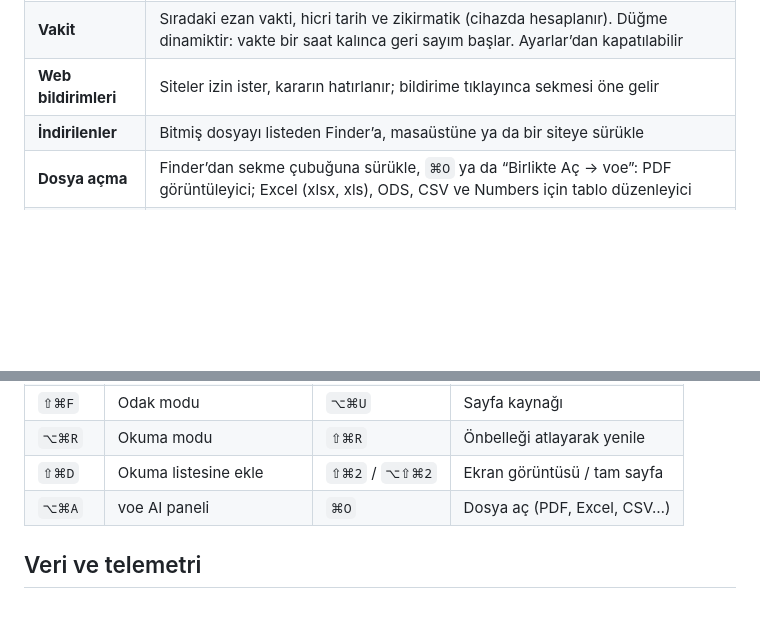
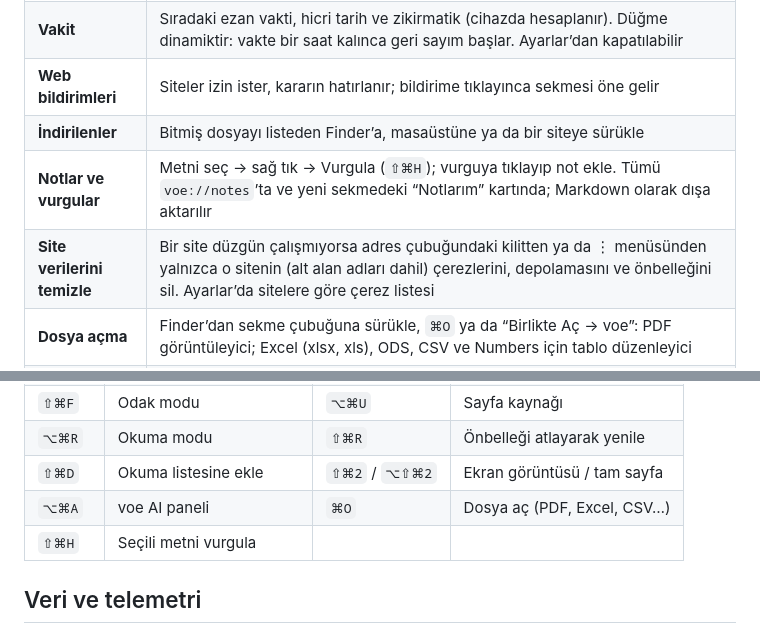
Before and after one commit to dev-cagri/voe, a Markdown page: README.md, 2 parts joined by grey strips. Rendered like a GitHub page; blank space fills up the shorter version.

```diff
--- a/README.md
+++ b/README.md
@@ -120,6 +137,8 @@ voe AI **isteğe bağlıdır**. Kurmadığın sürece hiçbir şey indirilmez. K
 | **Vakit** | Sıradaki ezan vakti, hicri tarih ve zikirmatik (cihazda hesaplanır). Düğme dinamiktir: vakte bir saat kalınca geri sayım başlar. Ayarlar’dan kapatılabilir |
 | **Web bildirimleri** | Siteler izin ister, kararın hatırlanır; bildirime tıklayınca sekmesi öne gelir |
 | **İndirilenler** | Bitmiş dosyayı listeden Finder’a, masaüstüne ya da bir siteye sürükle |
+| **Notlar ve vurgular** | Metni seç → sağ tık → Vurgula (`⇧⌘H`); vurguya tıklayıp not ekle. Tümü `voe://notes`’ta ve yeni sekmedeki “Notlarım” kartında; Markdown olarak dışa aktarılır |
+| **Site verilerini temizle** | Bir site düzgün çalışmıyorsa adres çubuğundaki kilitten ya da ⋮ menüsünden yalnızca o sitenin (alt alan adları dahil) çerezlerini, depolamasını ve önbelleğini sil. Ayarlar’da sitelere göre çerez listesi |
 | **Dosya açma** | Finder’dan sekme çubuğuna sürükle, `⌘O` ya da “Birlikte Aç → voe”: PDF görüntüleyici; Excel (xlsx, xls), ODS, CSV ve Numbers için tablo düzenleyici |
 | **Tablo düzenleme** | Hücreye yaz, formül gir (Türkçe de olur: `=TOPLA(B2:B9)`, `=EĞER(…; …; …)`), formül yazarken hücreye tıklayarak başvuru ekle; değişen hücreye bağlı formüller anında yeniden hesaplanır. Geri al/yinele, kes/kopyala/yapıştır (Excel’den de), `⌘S` ile kaydet. xlsx’te yalnızca değişen hücreler yazılır: biçimler, tablolar, grafikler, makrolar korunur; ilk kayıttan önce özgün dosya yedeklenir. CSV kendi ayırıcısı ve kodlamasıyla kaydedilir; xls/ODS/Numbers .xlsx olarak kaydedilir |
 
@@ -166,6 +185,7 @@ voe açılışta ve 6 saatte bir bu deponun [son sürümüne](https://github.com
 | `⌥⌘R` | Okuma modu | `⇧⌘R` | Önbelleği atlayarak yenile |
 | `⇧⌘D` | Okuma listesine ekle | `⇧⌘2` / `⌥⇧⌘2` | Ekran görüntüsü / tam sayfa |
 | `⌥⌘A` | voe AI paneli | `⌘O` | Dosya aç (PDF, Excel, CSV…) |
+| `⇧⌘H` | Seçili metni vurgula | | |
 
 ## Veri ve telemetri
 
```
Also changed, not shown: other parts of README.md (+17 -0 lines), CHANGELOG.md (+11 -0 lines), README.en.md (+20 -0 lines), .github/assets/notes-highlights.png (added), .github/assets/sheet-editor.png (added).
